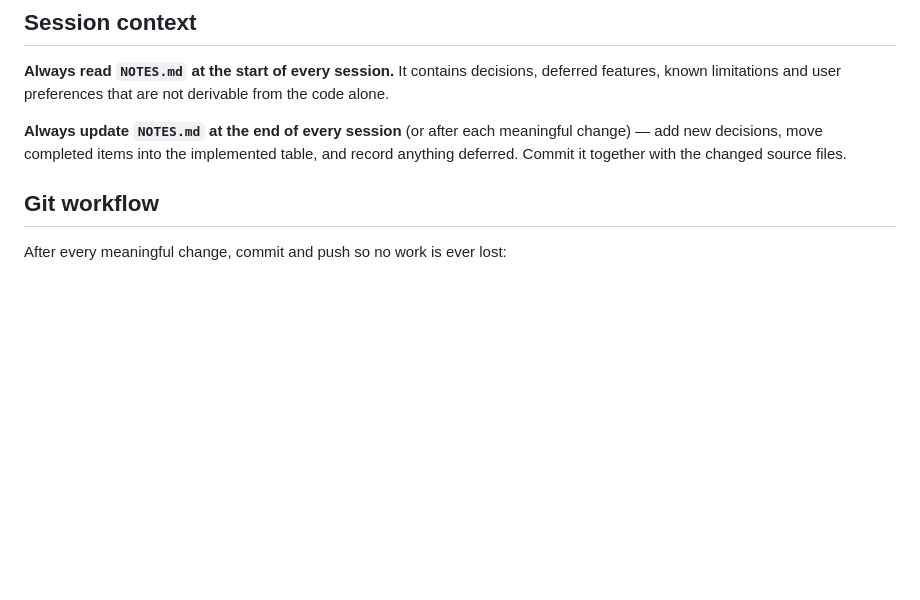
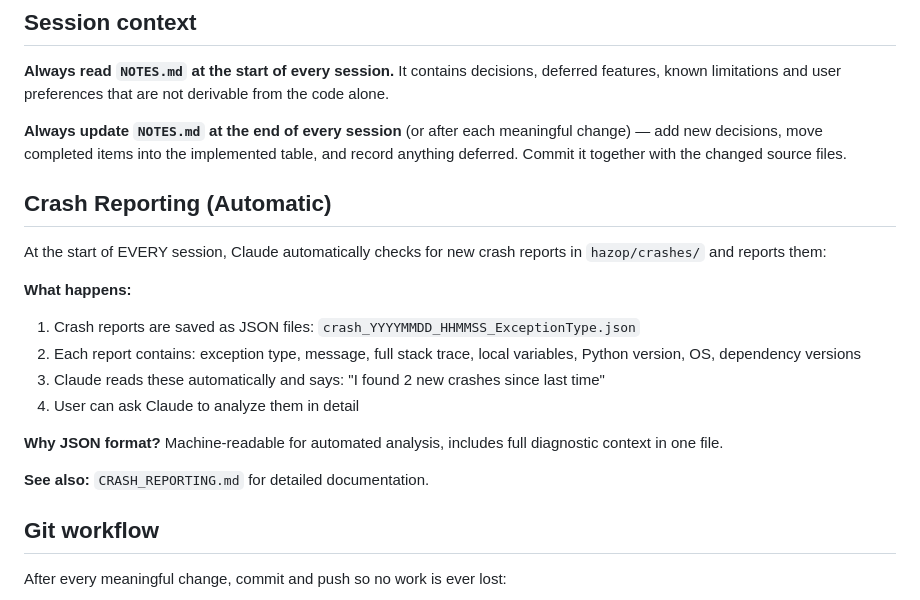
Before and after one commit to AntonGustavsson1/hazop-tool, a Markdown page: hazop/CLAUDE.md, the part around the change. Drawn GitHub-style; blank space fills up the shorter version.

Commit message:
docs: add automatic crash reporting instructions for Claude sessions
- Claude now automatically checks for new crashes at session start
- Reports found crashes with Option 2B: automatic detection + human choice to analyze
- Updated CLAUDE.md with crash reporting workflow
- Added memory tracking for analyzed crashes to avoid duplicate reports

Co-Authored-By: Claude Haiku 4.5 <noreply@anthropic.com>

```diff
--- a/hazop/CLAUDE.md
+++ b/hazop/CLAUDE.md
@@ -31,6 +31,20 @@ python -m py_compile hazop.py && python -m py_compile pid_viewer.py
 **Always read `NOTES.md` at the start of every session.** It contains decisions, deferred features, known limitations and user preferences that are not derivable from the code alone.
 
 **Always update `NOTES.md` at the end of every session** (or after each meaningful change) — add new decisions, move completed items into the implemented table, and record anything deferred. Commit it together with the changed source files.
+
+## Crash Reporting (Automatic)
+
+At the start of EVERY session, Claude automatically checks for new crash reports in `hazop/crashes/` and reports them:
+
+**What happens:**
+1. Crash reports are saved as JSON files: `crash_YYYYMMDD_HHMMSS_ExceptionType.json`
+2. Each report contains: exception type, message, full stack trace, local variables, Python version, OS, dependency versions
+3. Claude reads these automatically and says: "I found 2 new crashes since last time"
+4. User can ask Claude to analyze them in detail
+
+**Why JSON format?** Machine-readable for automated analysis, includes full diagnostic context in one file.
+
+**See also:** `CRASH_REPORTING.md` for detailed documentation.
 
 ## Git workflow
 
```
